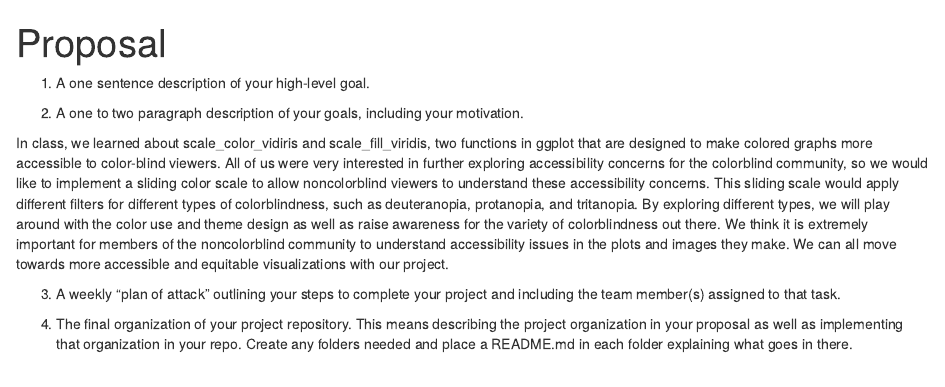
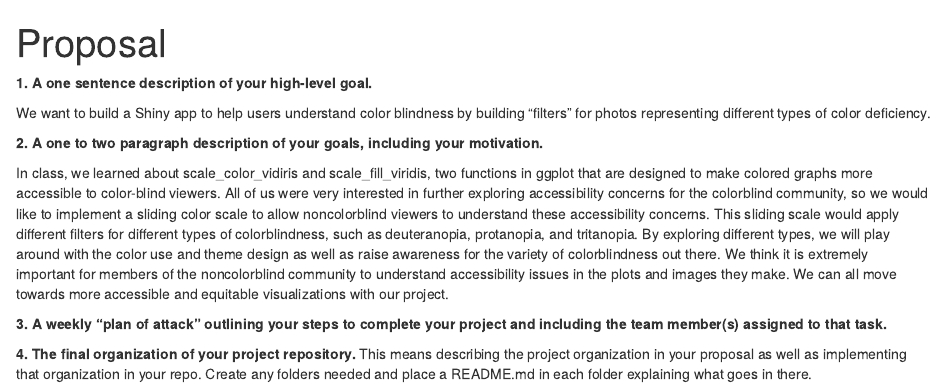
Before and after one commit to hollyyfc/project-2-stats_r_us, an R Markdown document (Proposal.Rmd): the page in a window 1100 px wide, from its top. The pictures show the output file Proposal.html that the author committed with the source, opened offline.

Commit message:
high-level goal

```diff
--- a/Proposal.Rmd
+++ b/Proposal.Rmd
@@ -3,14 +3,15 @@ title: "Proposal"
 output: html_document
 ---
 
-1. A one sentence description of your high-level goal.
+**1. A one sentence description of your high-level goal.**
 
+We want to build a Shiny app to help users understand color blindness by building “filters” for photos representing different types of color deficiency.
 
-2. A one to two paragraph description of your goals, including your motivation.
+**2. A one to two paragraph description of your goals, including your motivation.**
 
 In class, we learned about scale_color_vidiris and scale_fill_viridis, two functions in ggplot that are designed to make colored graphs more accessible to color-blind viewers. All of us were very interested in further exploring accessibility concerns for the colorblind community, so we would like to implement a sliding color scale to allow noncolorblind viewers to understand these accessibility concerns. This sliding scale would apply different filters for different types of colorblindness, such as deuteranopia, protanopia, and tritanopia. By exploring different types, we will play around with the color use and theme design as well as raise awareness for the variety of colorblindness out there. We think it is extremely important for members of the noncolorblind community to understand accessibility issues in the plots and images they make. We can all move towards more accessible and equitable visualizations with our project.
 
-3. A weekly “plan of attack” outlining your steps to complete your project and including the team member(s) assigned to that task.
+**3. A weekly “plan of attack” outlining your steps to complete your project and including the team member(s) assigned to that task.**
 
 
-4. The final organization of your project repository. This means describing the project organization in your proposal as well as implementing that organization in your repo. Create any folders needed and place a README.md in each folder explaining what goes in there.
+**4. The final organization of your project repository.** This means describing the project organization in your proposal as well as implementing that organization in your repo. Create any folders needed and place a README.md in each folder explaining what goes in there.
```
Also changed, not shown: Proposal.html.
